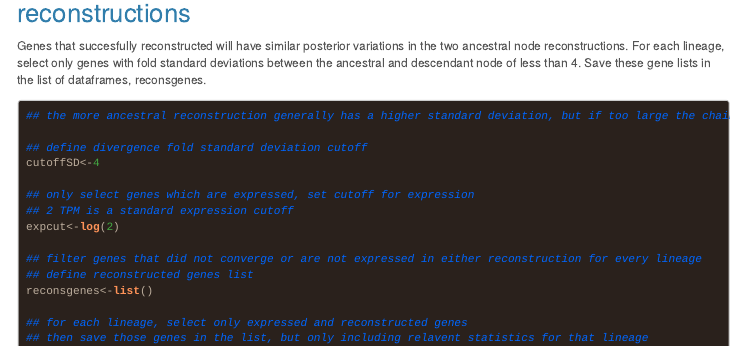
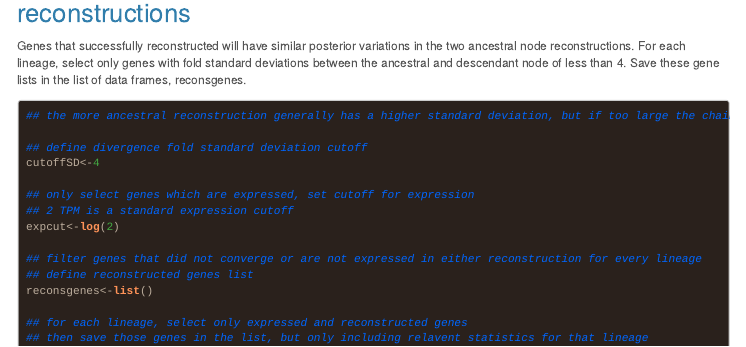
Before and after one commit to erinfry6/BAGER, an R Markdown document (analysis/4_IdentifyShiftsInAllLineages.Rmd): the page in a window 1100 px wide, from 1240 px down. Rendered offline with R 4.5, knitr and Pandoc, with nearby package versions; some code elsewhere in the file could not run offline; menus at the side of the page are left out.

Commit message:
fixing spelling

````diff
--- a/analysis/4_IdentifyShiftsInAllLineages.Rmd
+++ b/analysis/4_IdentifyShiftsInAllLineages.Rmd
@@ -455,7 +455,7 @@ expectedrows=ncol(finding.information.about.file)-it.begin
 ```
 
 ## Select genes that are expressed with successful reconstructions
-Genes that succesfully reconstructed will have similar posterior variations in the two ancestral node reconstructions. For each lineage, select only genes with fold standard deviations between the ancestral and descendant node of less than 4. Save these gene lists in the list of dataframes, reconsgenes.
+Genes that successfully reconstructed will have similar posterior variations in the two ancestral node reconstructions. For each lineage, select only genes with fold standard deviations between the ancestral and descendant node of less than 4. Save these gene lists in the list of data frames, reconsgenes.
 
 ```{r find reconstructed genes in each lineage, warnings=FALSE}
 ## the more ancestral reconstruction generally has a higher standard deviation, but if too large the chain failed to converge on a reconstruction
````
